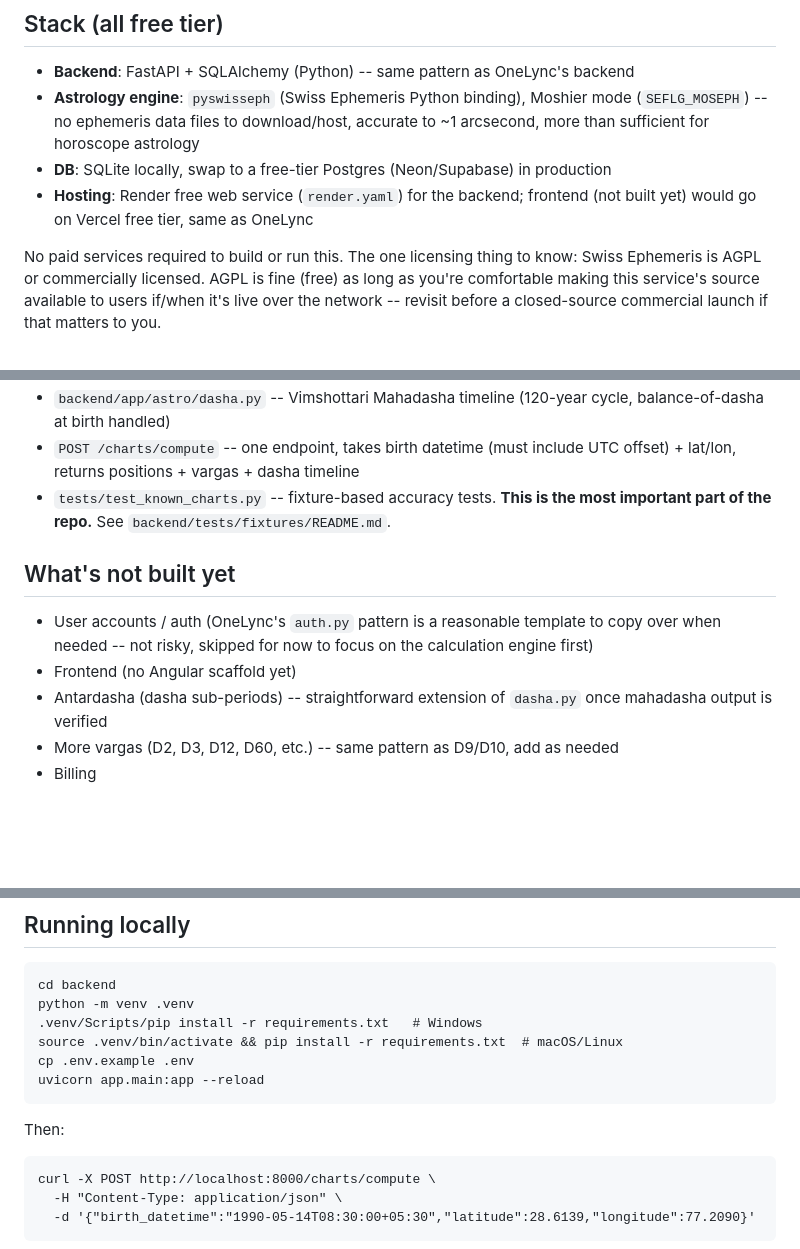
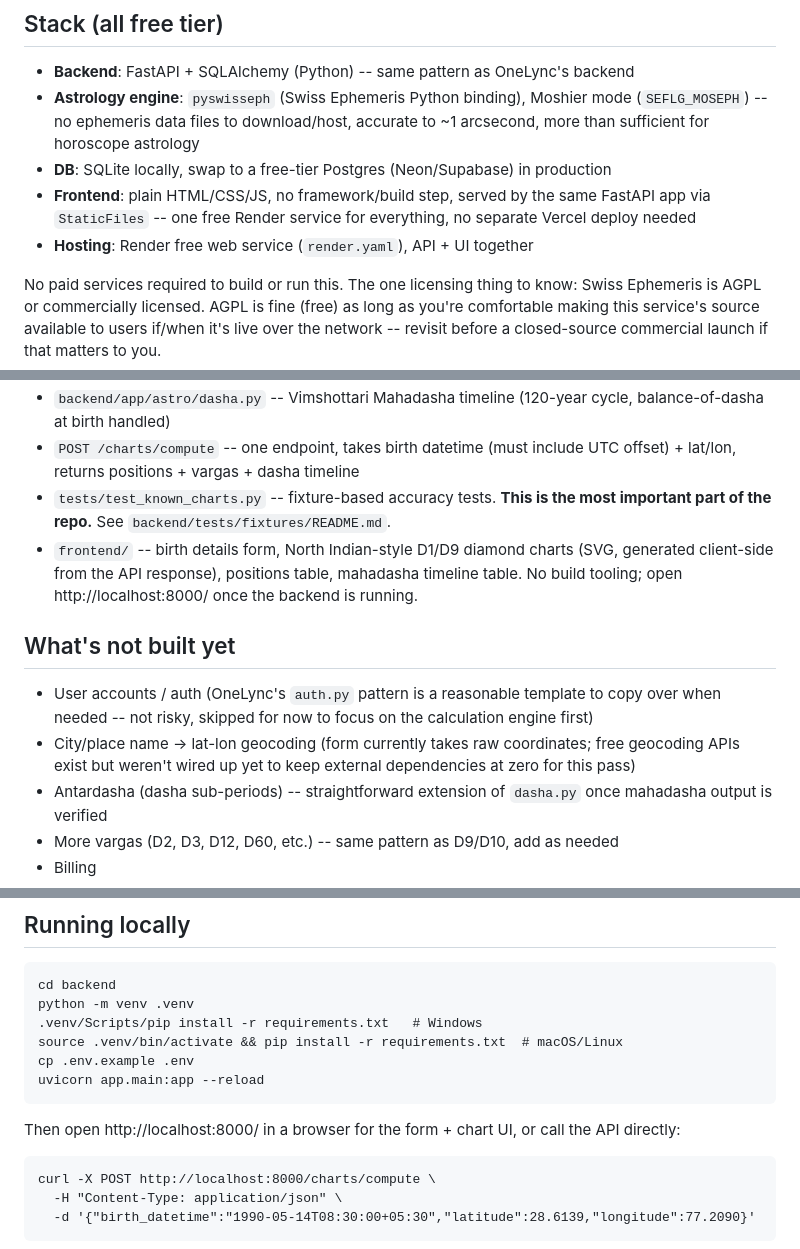
Before and after one commit to suryateja90/grahika, a Markdown page: README.md, 3 parts joined by grey strips. Drawn GitHub-style; blank space fills up the shorter version.

Commit message:
Update README for the new frontend
Co-Authored-By: Claude Sonnet 5 <noreply@anthropic.com>

````diff
--- a/README.md
+++ b/README.md
@@ -11,8 +11,10 @@ with pundit-verified accuracy as the core product bet.
   (`SEFLG_MOSEPH`) -- no ephemeris data files to download/host, accurate to
   ~1 arcsecond, more than sufficient for horoscope astrology
 - **DB**: SQLite locally, swap to a free-tier Postgres (Neon/Supabase) in production
-- **Hosting**: Render free web service (`render.yaml`) for the backend;
-  frontend (not built yet) would go on Vercel free tier, same as OneLync
+- **Frontend**: plain HTML/CSS/JS, no framework/build step, served by the same
+  FastAPI app via `StaticFiles` -- one free Render service for everything,
+  no separate Vercel deploy needed
+- **Hosting**: Render free web service (`render.yaml`), API + UI together
 
 No paid services required to build or run this. The one licensing thing to
 know: Swiss Ephemeris is AGPL or commercially licensed. AGPL is fine (free)
@@ -32,13 +34,19 @@ commercial launch if that matters to you.
   offset) + lat/lon, returns positions + vargas + dasha timeline
 - `tests/test_known_charts.py` -- fixture-based accuracy tests. **This is the
   most important part of the repo.** See `backend/tests/fixtures/README.md`.
+- `frontend/` -- birth details form, North Indian-style D1/D9 diamond charts
+  (SVG, generated client-side from the API response), positions table,
+  mahadasha timeline table. No build tooling; open http://localhost:8000/
+  once the backend is running.
 
 ## What's not built yet
 
 - User accounts / auth (OneLync's `auth.py` pattern is a reasonable template
   to copy over when needed -- not risky, skipped for now to focus on the
   calculation engine first)
-- Frontend (no Angular scaffold yet)
+- City/place name -> lat-lon geocoding (form currently takes raw coordinates;
+  free geocoding APIs exist but weren't wired up yet to keep external
+  dependencies at zero for this pass)
 - Antardasha (dasha sub-periods) -- straightforward extension of `dasha.py`
   once mahadasha output is verified
 - More vargas (D2, D3, D12, D60, etc.) -- same pattern as D9/D10, add as needed
@@ -55,7 +63,8 @@ cp .env.example .env
 uvicorn app.main:app --reload
 ```
 
-Then:
+Then open http://localhost:8000/ in a browser for the form + chart UI, or
+call the API directly:
 
 ```
 curl -X POST http://localhost:8000/charts/compute \
````
